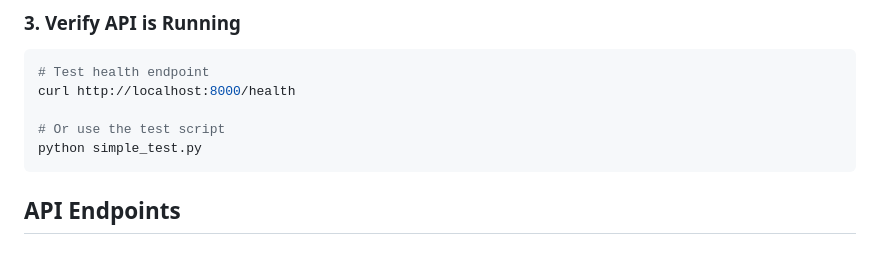
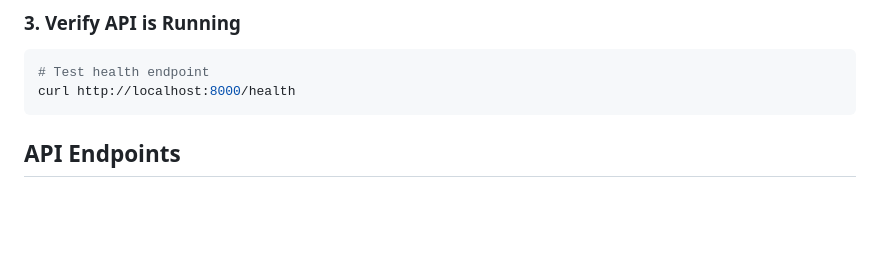
Before and after one commit to jakekeech/rice-cooker, a Markdown page: README.md, the part around the change. Drawn GitHub-style; blank space fills up the shorter version.

````diff
--- a/README.md
+++ b/README.md
@@ -85,9 +85,6 @@ docker logs rice-cooker-api-1 -f
 ```bash
 # Test health endpoint
 curl http://localhost:8000/health
-
-# Or use the test script
-python simple_test.py
 ```
 
 ## API Endpoints
````
